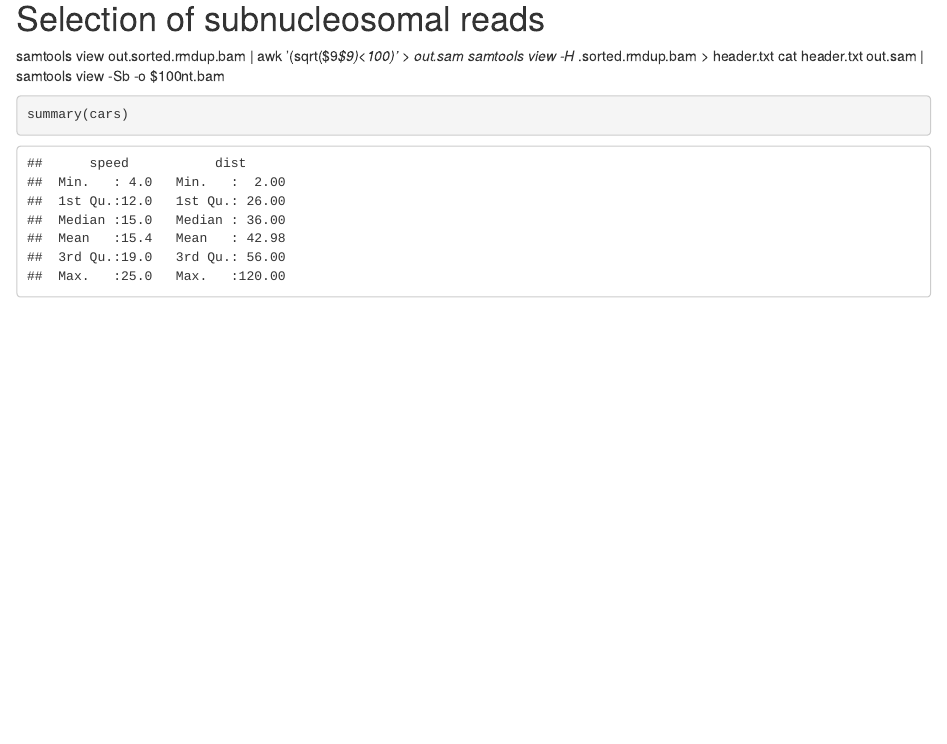
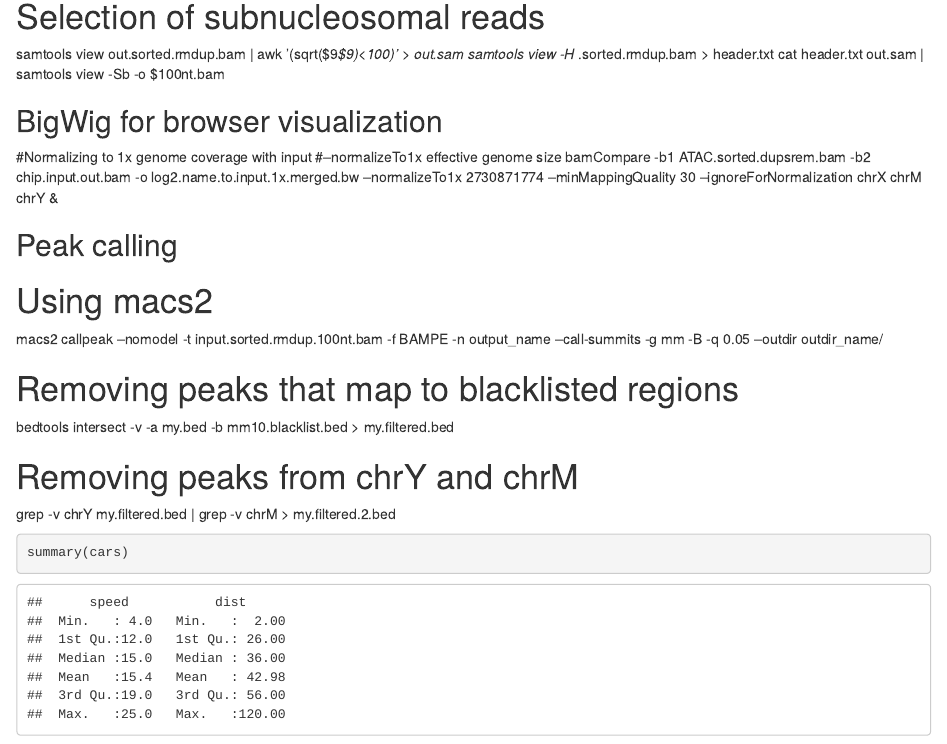
Before and after one commit to estoyanova/Grad_thesis_Work, an R Markdown document (ATAC_processing.Rmd): the page in a window 1100 px wide, from 800 px down. Rendered offline with R 4.5, knitr and Pandoc, with nearby package versions.

Commit message:
adding more processing

````diff
--- a/ATAC_processing.Rmd
+++ b/ATAC_processing.Rmd
@@ -29,7 +29,21 @@ samtools view out.sorted.rmdup.bam | awk '(sqrt($9*$9)<100)' > out.sam
 samtools view -H *.sorted.rmdup.bam > header.txt
 cat header.txt out.sam | samtools view -Sb -o $100nt.bam
 
+## BigWig for browser visualization
+#Normalizing to 1x genome coverage with input
+#--normalizeTo1x effective genome size
+bamCompare -b1 ATAC.sorted.dupsrem.bam -b2 chip.input.out.bam -o log2.name.to.input.1x.merged.bw --normalizeTo1x 2730871774 --minMappingQuality 30 --ignoreForNormalization chrX chrM chrY &
 
+## Peak calling
+# Using macs2
+macs2 callpeak --nomodel -t input.sorted.rmdup.100nt.bam -f BAMPE -n output_name --call-summits -g mm -B -q 0.05 --outdir outdir_name/
+
+# Removing peaks that map to blacklisted regions
+bedtools intersect -v -a my.bed -b mm10.blacklist.bed > my.filtered.bed
+
+# Removing peaks from chrY and chrM
+
+grep -v chrY my.filtered.bed | grep -v chrM > my.filtered.2.bed
 
 
 ```{r setup, include=FALSE}
````
